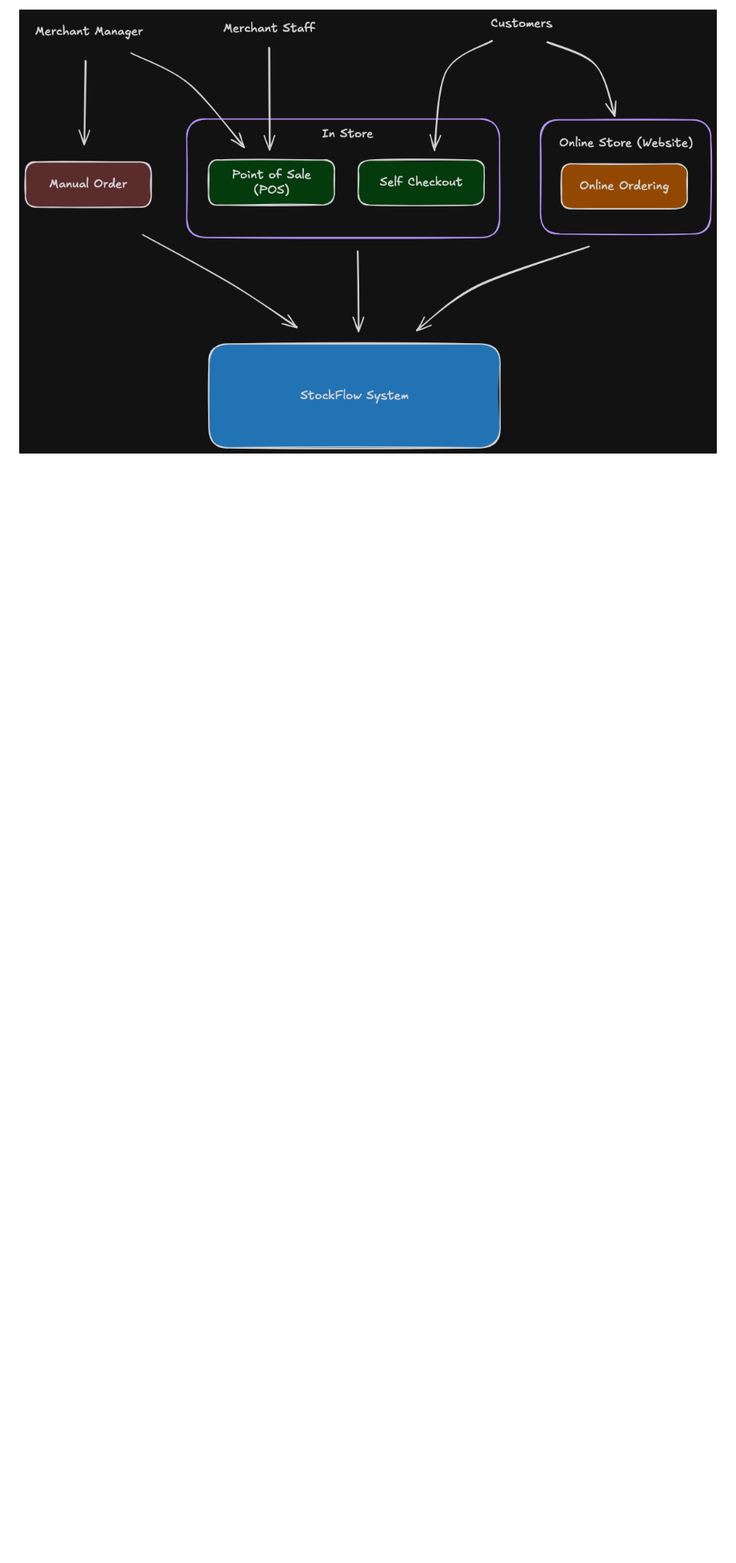
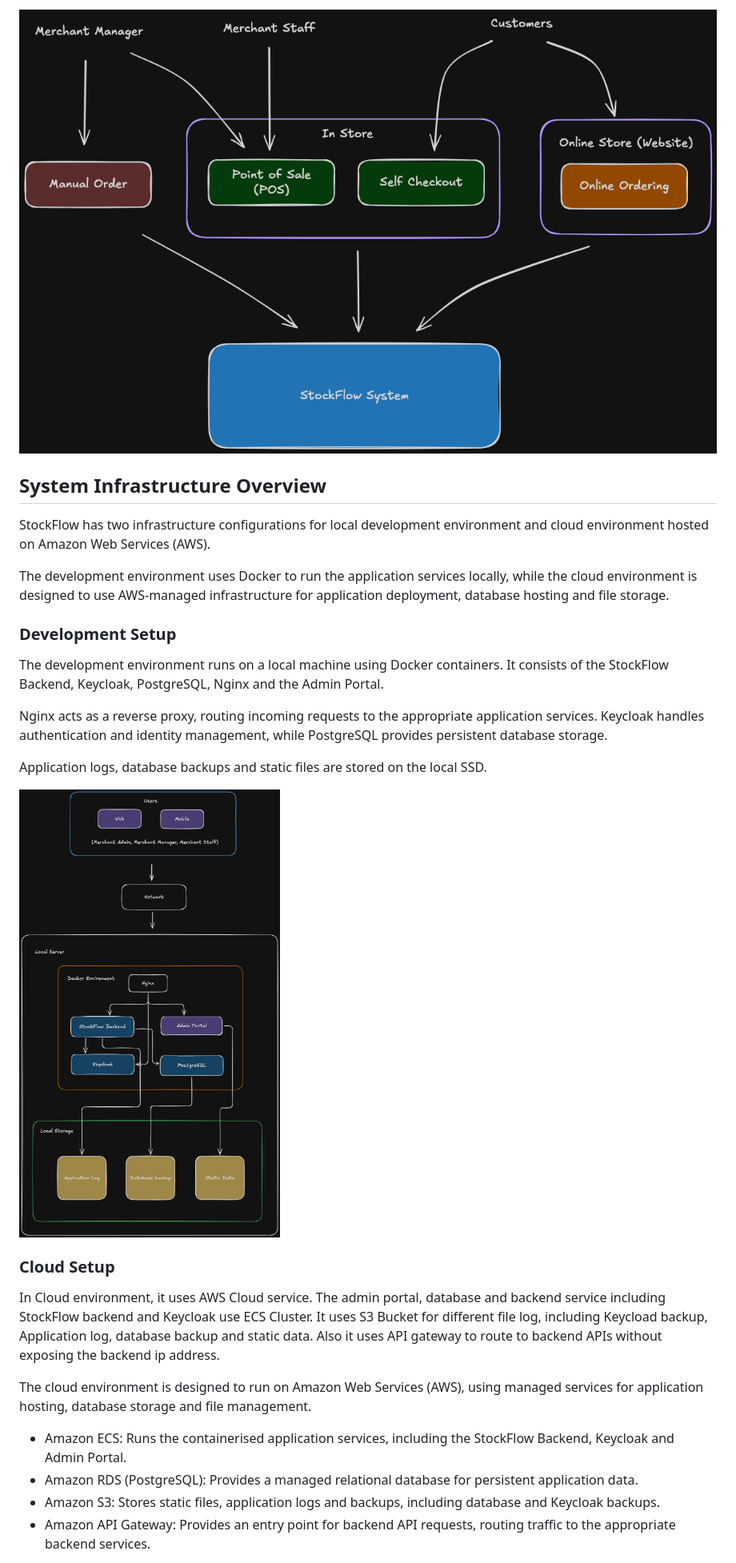
Before and after one commit to va4815/stockflow-docs, a Markdown page: README.md, the part around one of its changes. Shown at 80% size. Drawn GitHub-style; pictures changed too: images/SF_Dev_Infra.png (added); blank space fills up the shorter version.

Commit message:
add System Infrastructure Overview

```diff
--- a/README.md
+++ b/README.md
@@ -31,3 +31,34 @@ StockFlow allows users to create and manage orders through different channels ba
 - `Customer`: Can independently place orders through self-checkout terminals in-store or through the online store.
 
 ![alt text](images/SF_OrderFlow.png)
+
+## System Infrastructure Overview
+
+StockFlow has two infrastructure configurations for local development environment and cloud environment hosted on Amazon Web Services (AWS).
+
+The development environment uses Docker to run the application services locally, while the cloud environment is designed to use AWS-managed infrastructure for application deployment, database hosting and file storage.
+
+
+### Development Setup
+
+The development environment runs on a local machine using Docker containers. It consists of the StockFlow Backend, Keycloak, PostgreSQL, Nginx and the Admin Portal.
+
+Nginx acts as a reverse proxy, routing incoming requests to the appropriate application services. Keycloak handles authentication and identity management, while PostgreSQL provides persistent database storage.
+
+Application logs, database backups and static files are stored on the local SSD.
+
+![alt text](images/SF_Dev_Infra.png)
+
+
+### Cloud Setup
+
+In Cloud environment, it uses AWS Cloud service. The admin portal, database and backend service including StockFlow backend and Keycloak use ECS Cluster. It uses S3 Bucket for different file log, including Keycload backup, Application log, database backup and static data. Also it uses API gateway to route to backend APIs without exposing the backend ip address.
+
+
+The cloud environment is designed to run on Amazon Web Services (AWS), using managed services for application hosting, database storage and file management.
+
+- Amazon ECS: Runs the containerised application services, including the StockFlow Backend, Keycloak and Admin Portal.
+- Amazon RDS (PostgreSQL): Provides a managed relational database for persistent application data.
+- Amazon S3: Stores static files, application logs and backups, including database and Keycloak backups.
+- Amazon API Gateway: Provides an entry point for backend API requests, routing traffic to the appropriate backend services.
+
```
Also changed, not shown: other parts of README.md (+3 -0 lines), images/SF_AWS_Infra.png (added).
